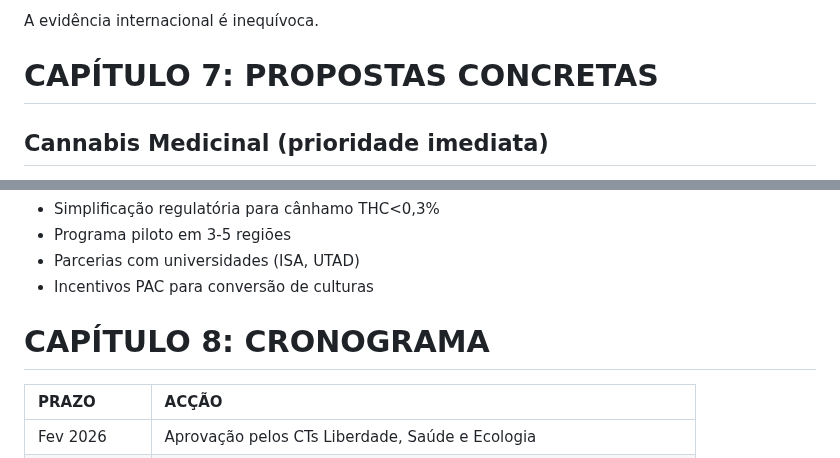
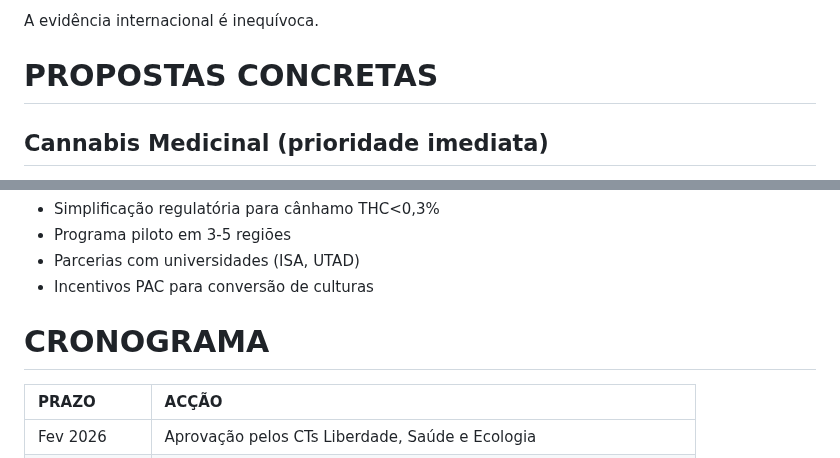
Before and after one commit to bcamarneiro/cannabis-legalization, a Markdown page: documento.md, 2 parts joined by grey strips. GitHub-like rendering.

```diff
--- a/documento.md
+++ b/documento.md
@@ -497,7 +497,7 @@ A cannabis permanece no Anexo I, mas a remoção do Anexo IV (reservado a drogas
 A evidência internacional é inequívoca.
 
 
-# CAPÍTULO 7: PROPOSTAS CONCRETAS
+# PROPOSTAS CONCRETAS
 ## Cannabis Medicinal (prioridade imediata)
 * Comparticipação pelo SNS dos medicamentos à base de cannabis para indicações aprovadas [@euronews2024]
 * Simplificação do acesso — prescrição por médicos de família, não apenas especialistas [@rtp2019]
@@ -565,7 +565,7 @@ O cânhamo industrial (Cannabis sativa L. com THC\<0,3%) representa uma oportuni
 * Incentivos PAC para conversão de culturas
 
 
-# CAPÍTULO 8: CRONOGRAMA
+# CRONOGRAMA
 | PRAZO | ACÇÃO |
 | :---- | :---- |
 | Fev 2026 | Aprovação pelos CTs Liberdade, Saúde e Ecologia |
```
Also changed, not shown: other parts of documento.md (+6 -6 lines).
